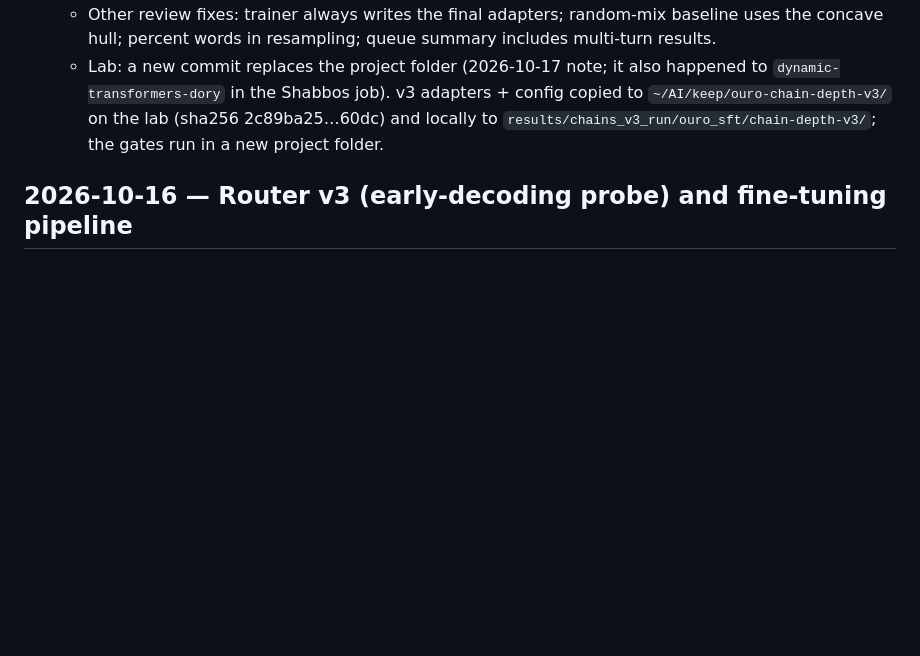
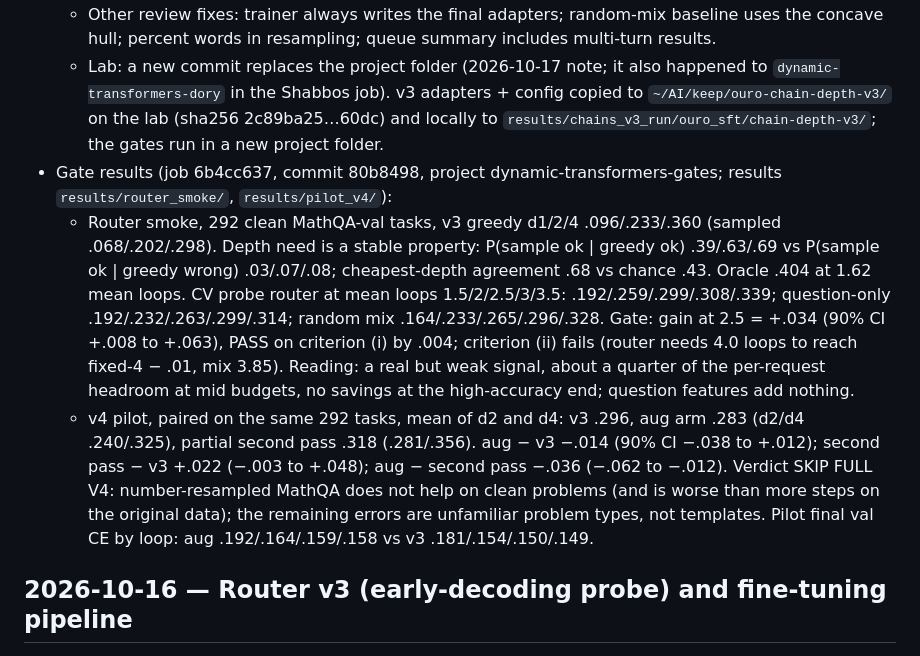
Before and after one commit to jwizenf2/dynamic-transformers, a Markdown page: docs/project/progress.md, the part around the change. Drawn GitHub-style; blank space fills up the shorter version.

Commit message:
progress: gates — router weak PASS (+.034 at 2.5 loops, no savings at high accuracy); v4 pilot SKIP (augmentation −.014 vs v3, −.036 vs second pass)

```diff
--- a/docs/project/progress.md
+++ b/docs/project/progress.md
@@ -438,6 +438,23 @@
     `dynamic-transformers-dory` in the Shabbos job). v3 adapters + config copied to
     `~/AI/keep/ouro-chain-depth-v3/` on the lab (sha256 2c89ba25…60dc) and locally to
     `results/chains_v3_run/ouro_sft/chain-depth-v3/`; the gates run in a new project folder.
+- Gate results (job 6b4cc637, commit 80b8498, project dynamic-transformers-gates; results
+  `results/router_smoke/`, `results/pilot_v4/`):
+  * Router smoke, 292 clean MathQA-val tasks, v3 greedy d1/2/4 .096/.233/.360 (sampled
+    .068/.202/.298). Depth need is a stable property: P(sample ok | greedy ok) .39/.63/.69 vs
+    P(sample ok | greedy wrong) .03/.07/.08; cheapest-depth agreement .68 vs chance .43.
+    Oracle .404 at 1.62 mean loops. CV probe router at mean loops 1.5/2/2.5/3/3.5:
+    .192/.259/.299/.308/.339; question-only .192/.232/.263/.299/.314; random mix
+    .164/.233/.265/.296/.328. Gate: gain at 2.5 = +.034 (90% CI +.008 to +.063), PASS on
+    criterion (i) by .004; criterion (ii) fails (router needs 4.0 loops to reach fixed-4 − .01,
+    mix 3.85). Reading: a real but weak signal, about a quarter of the per-request headroom at
+    mid budgets, no savings at the high-accuracy end; question features add nothing.
+  * v4 pilot, paired on the same 292 tasks, mean of d2 and d4: v3 .296, aug arm .283 (d2/d4
+    .240/.325), partial second pass .318 (.281/.356). aug − v3 −.014 (90% CI −.038 to +.012);
+    second pass − v3 +.022 (−.003 to +.048); aug − second pass −.036 (−.062 to −.012). Verdict
+    SKIP FULL V4: number-resampled MathQA does not help on clean problems (and is worse than
+    more steps on the original data); the remaining errors are unfamiliar problem types, not
+    templates. Pilot final val CE by loop: aug .192/.164/.159/.158 vs v3 .181/.154/.150/.149.
 
 ## 2026-10-16 — Router v3 (early-decoding probe) and fine-tuning pipeline
 
```
